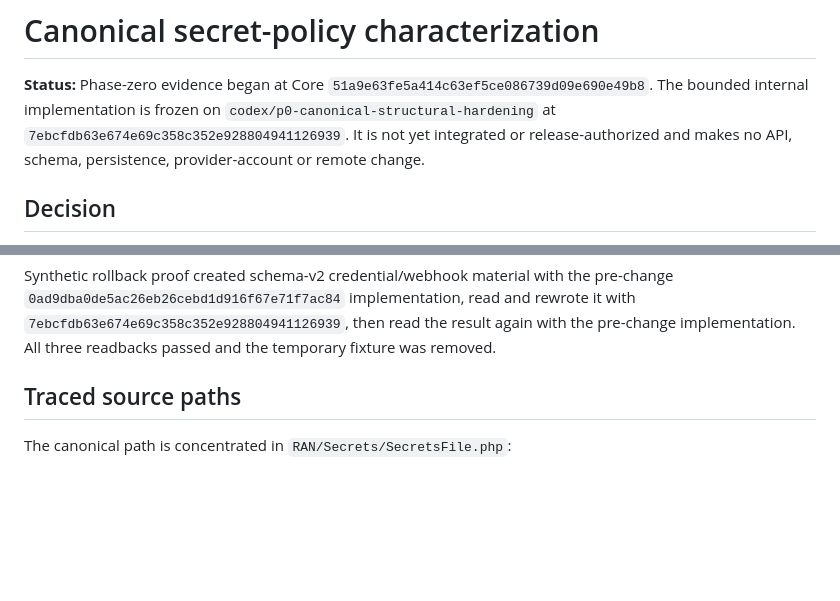
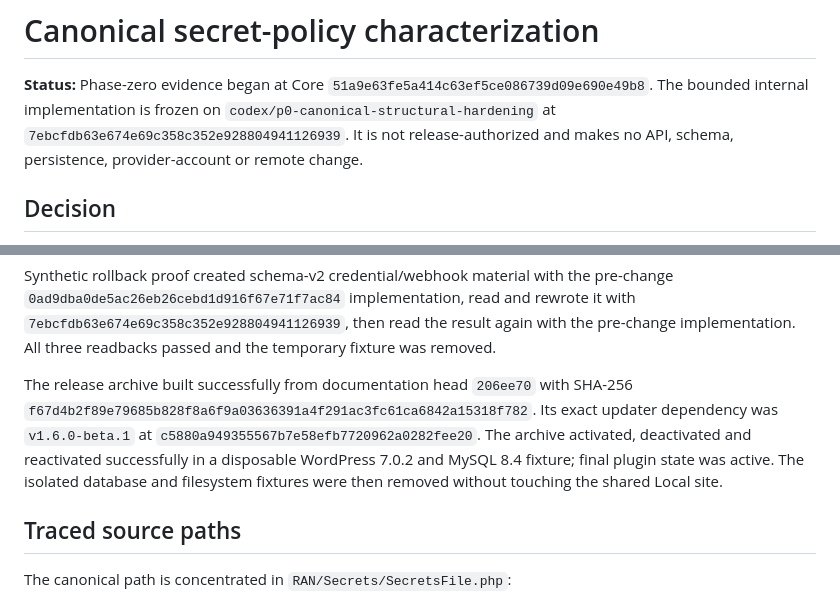
Before and after one commit to RocketsAreNostalgic/ran-booster, a Markdown page: docs/canonical-secret-policy-characterization.md, 2 parts joined by grey strips. Rendered like a GitHub page; blank space fills up the shorter version.

Commit message:
docs: complete canonical validation proof

```diff
--- a/docs/canonical-secret-policy-characterization.md
+++ b/docs/canonical-secret-policy-characterization.md
@@ -3,9 +3,8 @@
 **Status:** Phase-zero evidence began at Core
 `51a9e63fe5a414c63ef5ce086739d09e690e49b8`. The bounded internal
 implementation is frozen on `codex/p0-canonical-structural-hardening` at
-`7ebcfdb63e674e69c358c352e928804941126939`. It is not yet integrated or
-release-authorized and makes no API, schema, persistence, provider-account or
-remote change.
+`7ebcfdb63e674e69c358c352e928804941126939`. It is not release-authorized and
+makes no API, schema, persistence, provider-account or remote change.
 
 ## Decision
 
@@ -85,6 +84,15 @@ pre-change `0ad9dba0de5ac26eb26cebd1d916f67e71f7ac84` implementation, read and
 rewrote it with `7ebcfdb63e674e69c358c352e928804941126939`, then read the result again
 with the pre-change implementation. All three readbacks passed and the
 temporary fixture was removed.
+
+The release archive built successfully from documentation head `206ee70` with
+SHA-256
+`f67d4b2f89e79685b828f8a6f9a03636391a4f291ac3fc61ca6842a15318f782`.
+Its exact updater dependency was `v1.6.0-beta.1` at
+`c5880a949355567b7e58efb7720962a0282fee20`. The archive activated,
+deactivated and reactivated successfully in a disposable WordPress 7.0.2 and
+MySQL 8.4 fixture; final plugin state was active. The isolated database and
+filesystem fixtures were then removed without touching the shared Local site.
 
 ## Traced source paths
 
```
